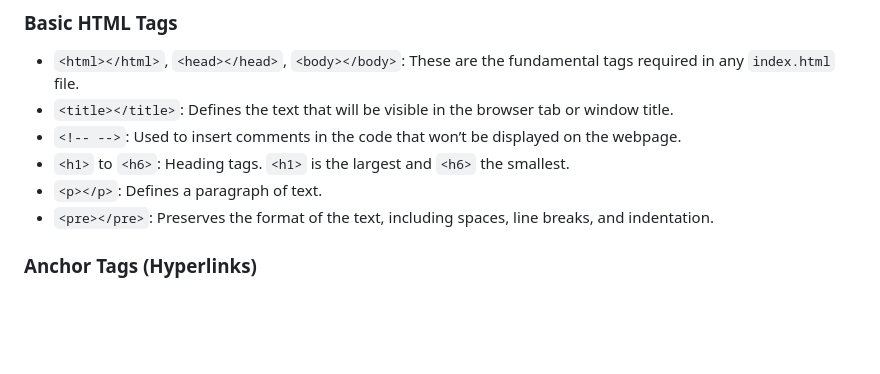
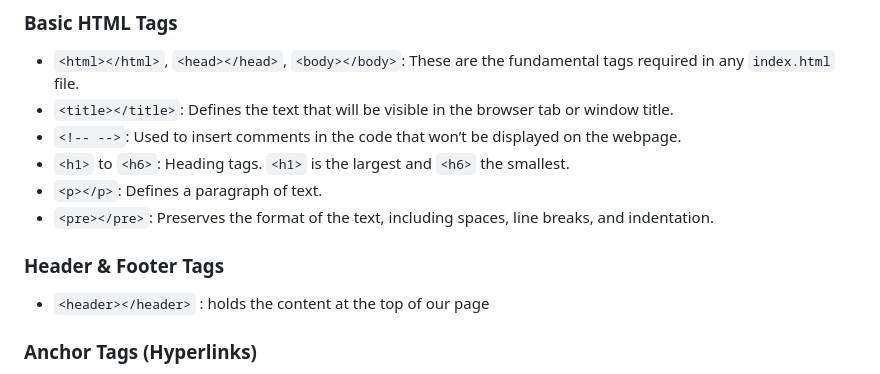
Before and after one commit to Sripo/HTML_CSS, a Markdown page: README.md, the part around the change. Rendered like a GitHub page; blank space fills up the shorter version.

```diff
--- a/README.md
+++ b/README.md
@@ -11,6 +11,9 @@ HTML defines the basic structure of a website, similar to the skeleton of a webp
 - `<h1>` to `<h6>`: Heading tags. `<h1>` is the largest and `<h6>` the smallest.
 - `<p></p>`: Defines a paragraph of text.
 - `<pre></pre>`: Preserves the format of the text, including spaces, line breaks, and indentation.
+
+### Header & Footer Tags
+- `<header></header>` : holds the content at the top of our page
 
 ### Anchor Tags (Hyperlinks)
 - `<a></a>`: Anchor tags create hyperlinks. Attributes include:
```
